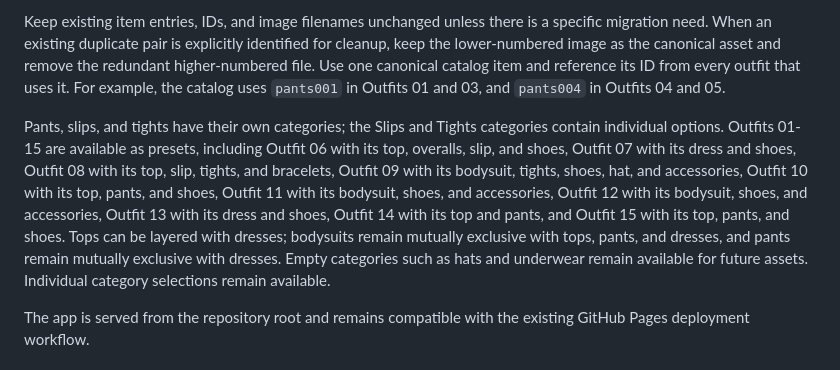
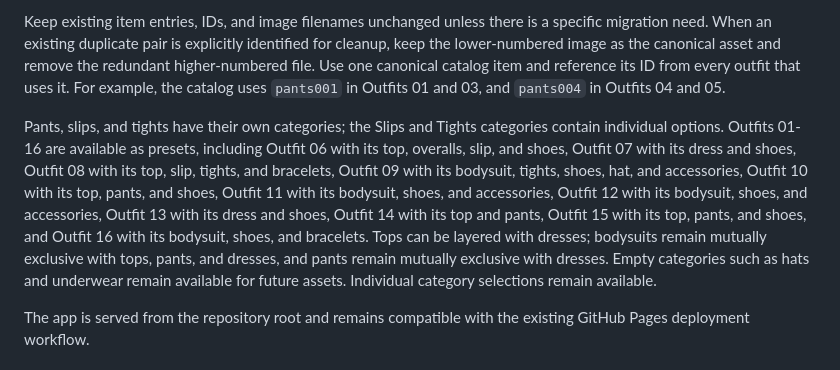
Before and after one commit to cocodesbois/ranma-dress-up, a Markdown page: README.md, the part around the change. Drawn GitHub-style.

Commit message:
Document outfit 16 preset
Co-authored-by: Copilot <223556219+Copilot@users.noreply.github.com>

```diff
--- a/README.md
+++ b/README.md
@@ -28,7 +28,7 @@ Use lowercase, descriptive, stable names based on the item's category and identi
 
 Keep existing item entries, IDs, and image filenames unchanged unless there is a specific migration need. When an existing duplicate pair is explicitly identified for cleanup, keep the lower-numbered image as the canonical asset and remove the redundant higher-numbered file. Use one canonical catalog item and reference its ID from every outfit that uses it. For example, the catalog uses `pants001` in Outfits 01 and 03, and `pants004` in Outfits 04 and 05.
 
-Pants, slips, and tights have their own categories; the Slips and Tights categories contain individual options. Outfits 01-15 are available as presets, including Outfit 06 with its top, overalls, slip, and shoes, Outfit 07 with its dress and shoes, Outfit 08 with its top, slip, tights, and bracelets, Outfit 09 with its bodysuit, tights, shoes, hat, and accessories, Outfit 10 with its top, pants, and shoes, Outfit 11 with its bodysuit, shoes, and accessories, Outfit 12 with its bodysuit, shoes, and accessories, Outfit 13 with its dress and shoes, Outfit 14 with its top and pants, and Outfit 15 with its top, pants, and shoes. Tops can be layered with dresses; bodysuits remain mutually exclusive with tops, pants, and dresses, and pants remain mutually exclusive with dresses. Empty categories such as hats and underwear remain available for future assets. Individual category selections remain available.
+Pants, slips, and tights have their own categories; the Slips and Tights categories contain individual options. Outfits 01-16 are available as presets, including Outfit 06 with its top, overalls, slip, and shoes, Outfit 07 with its dress and shoes, Outfit 08 with its top, slip, tights, and bracelets, Outfit 09 with its bodysuit, tights, shoes, hat, and accessories, Outfit 10 with its top, pants, and shoes, Outfit 11 with its bodysuit, shoes, and accessories, Outfit 12 with its bodysuit, shoes, and accessories, Outfit 13 with its dress and shoes, Outfit 14 with its top and pants, Outfit 15 with its top, pants, and shoes, and Outfit 16 with its bodysuit, shoes, and bracelets. Tops can be layered with dresses; bodysuits remain mutually exclusive with tops, pants, and dresses, and pants remain mutually exclusive with dresses. Empty categories such as hats and underwear remain available for future assets. Individual category selections remain available.
 
 The app is served from the repository root and remains compatible with the existing GitHub Pages deployment workflow.
 
```
